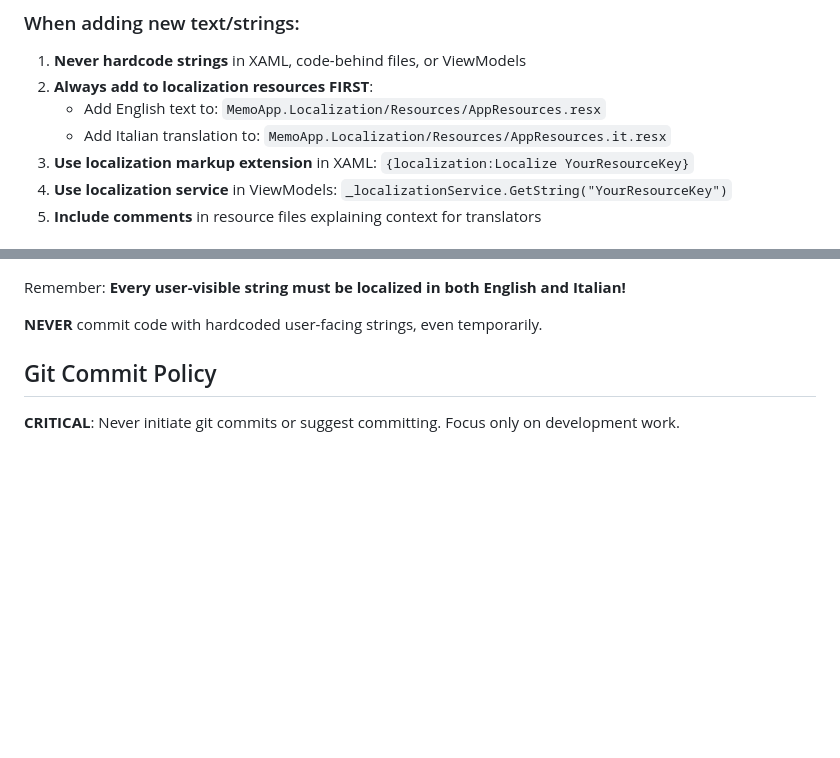
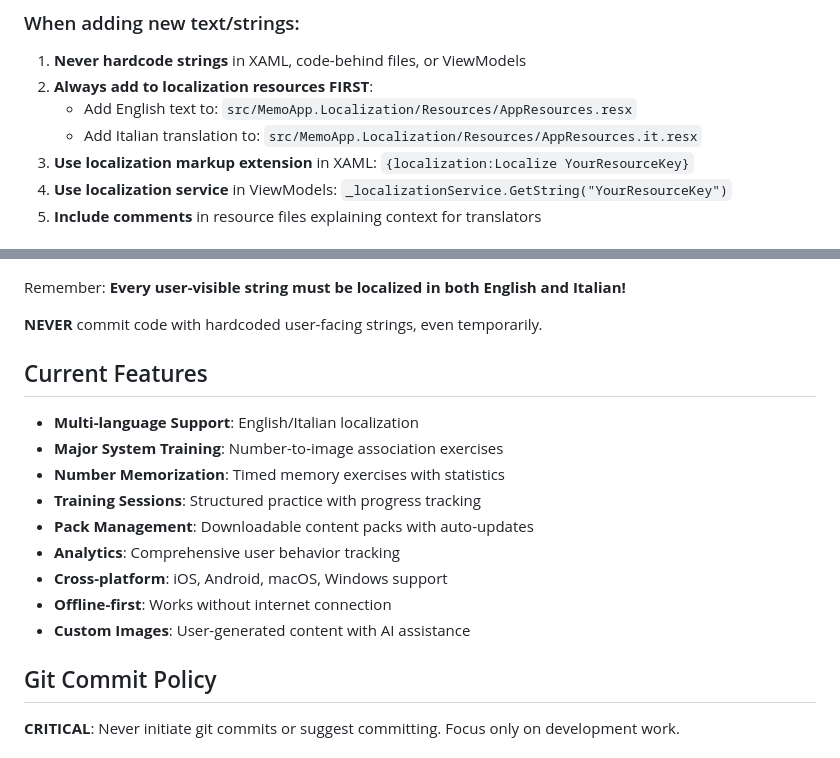
Before and after one commit to ste8/MemoApp, a Markdown page: CLAUDE.md, 2 parts joined by grey strips. Drawn GitHub-style; blank space fills up the shorter version.

```diff
--- a/CLAUDE.md
+++ b/CLAUDE.md
@@ -19,8 +19,8 @@ This file contains important guidelines and context for Claude when working on t
 
 1. **Never hardcode strings** in XAML, code-behind files, or ViewModels
 2. **Always add to localization resources FIRST**:
-   - Add English text to: `MemoApp.Localization/Resources/AppResources.resx`
-   - Add Italian translation to: `MemoApp.Localization/Resources/AppResources.it.resx`
+   - Add English text to: `src/MemoApp.Localization/Resources/AppResources.resx`
+   - Add Italian translation to: `src/MemoApp.Localization/Resources/AppResources.it.resx`
 3. **Use localization markup extension** in XAML: `{localization:Localize YourResourceKey}`
 4. **Use localization service** in ViewModels: `_localizationService.GetString("YourResourceKey")`
 5. **Include comments** in resource files explaining context for translators
@@ -96,6 +138,18 @@ When adding any new UI feature:
 Remember: **Every user-visible string must be localized in both English and Italian!**
 
 **NEVER** commit code with hardcoded user-facing strings, even temporarily.
+
+## Current Features
+
+- **Multi-language Support**: English/Italian localization
+- **Major System Training**: Number-to-image association exercises
+- **Number Memorization**: Timed memory exercises with statistics
+- **Training Sessions**: Structured practice with progress tracking
+- **Pack Management**: Downloadable content packs with auto-updates
+- **Analytics**: Comprehensive user behavior tracking
+- **Cross-platform**: iOS, Android, macOS, Windows support
+- **Offline-first**: Works without internet connection
+- **Custom Images**: User-generated content with AI assistance
 
 ## Git Commit Policy
 
```
Also changed, not shown: other parts of CLAUDE.md (+48 -6 lines).
